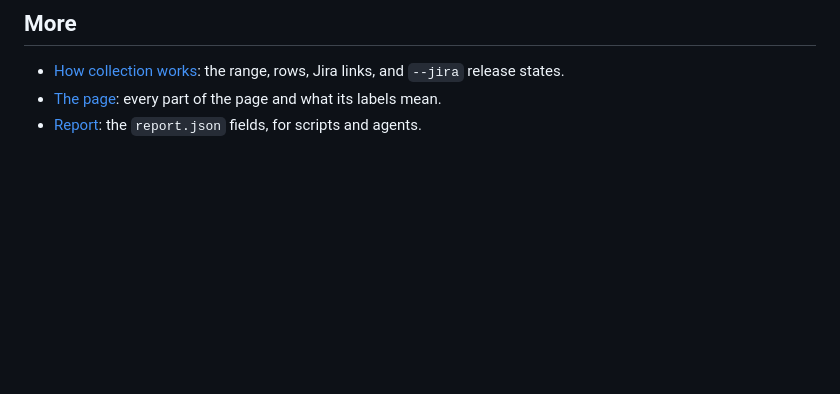
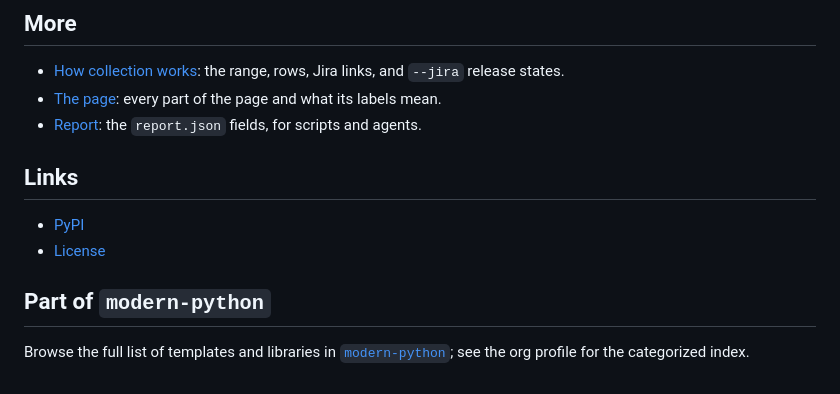
Before and after one commit to modern-python/release-scope, a Markdown page: README.md, the part around the change. Drawn GitHub-style; blank space fills up the shorter version.

Commit message:
docs: close the README with Links and Part of modern-python (#43)

```diff
--- a/README.md
+++ b/README.md
@@ -161,3 +161,13 @@ The agent reads the same environment variables as the CLI, so set them first. Th
   its labels mean.
 - [Report](https://github.com/modern-python/release-scope/blob/main/docs/report.md): the `report.json` fields, for
   scripts and agents.
+
+## Links
+
+- [PyPI](https://pypi.org/project/release-scope)
+- [License](https://github.com/modern-python/release-scope/blob/main/LICENSE)
+
+## Part of `modern-python`
+
+Browse the full list of templates and libraries in
+[`modern-python`](https://github.com/modern-python); see the org profile for the categorized index.
```
